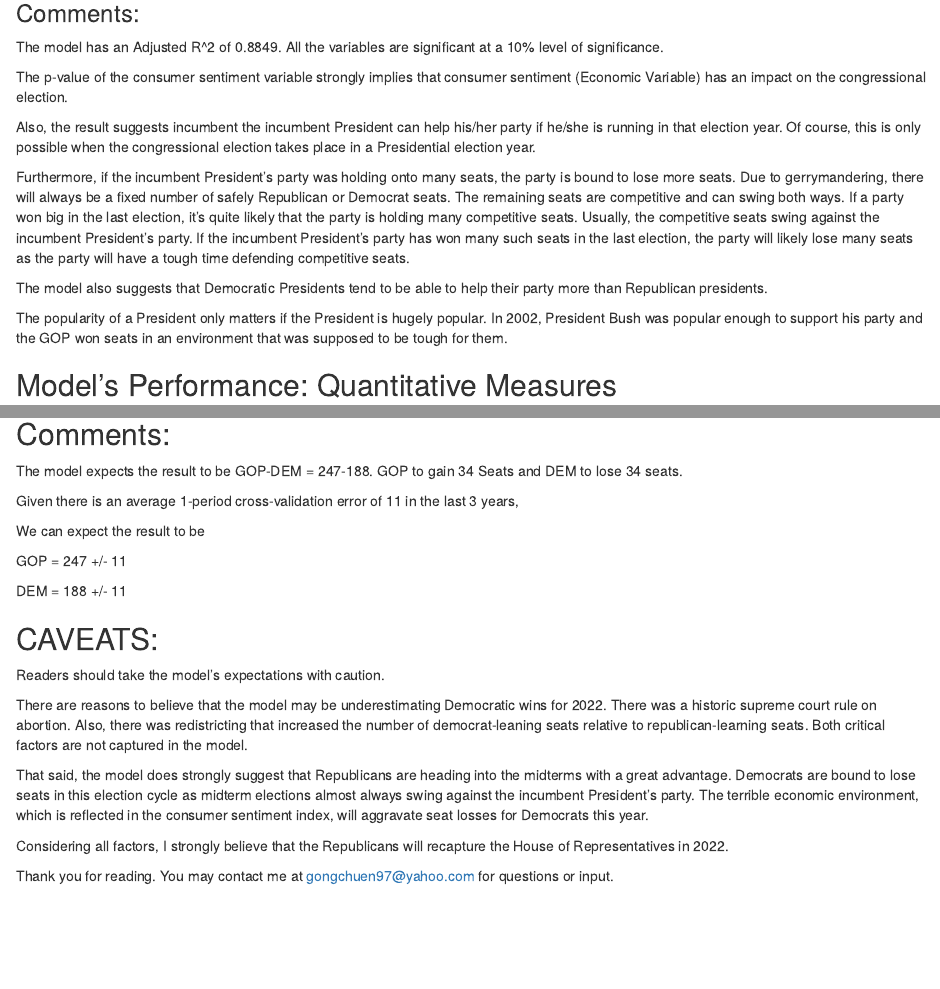
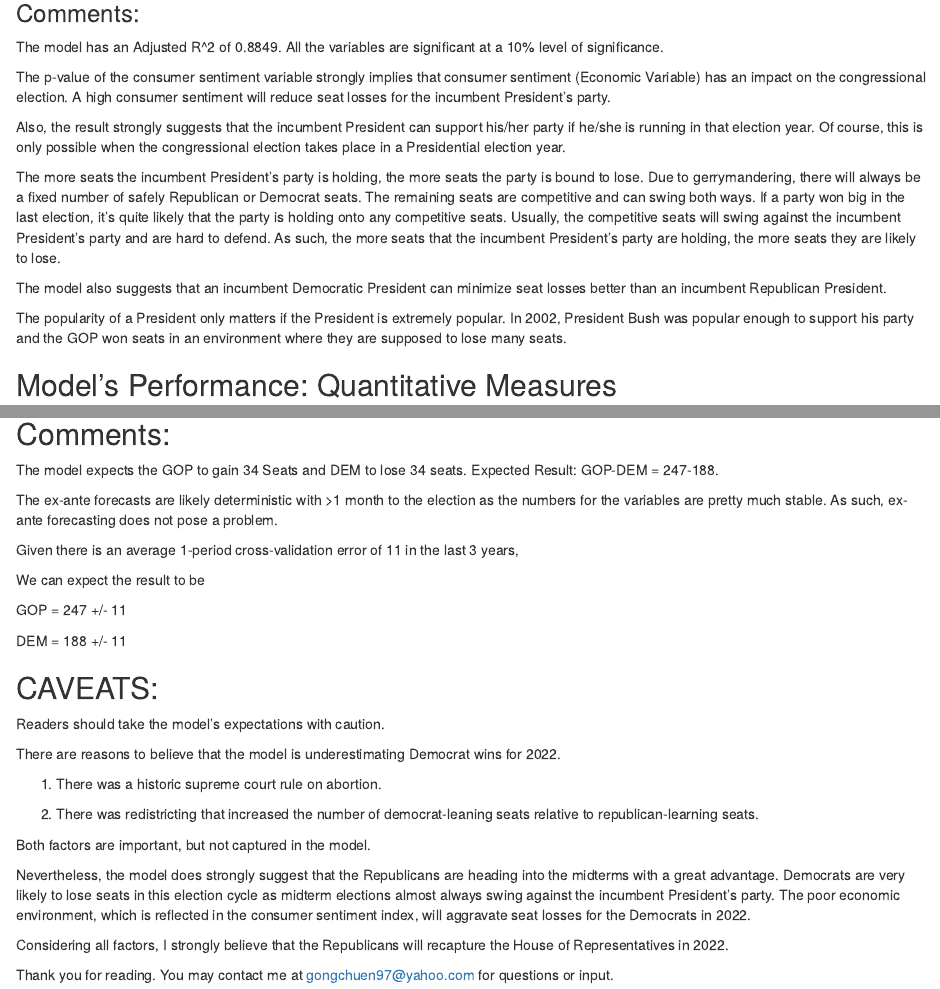
Before and after one commit to gongchuen/US-House-Election-Forecasting, an R Markdown document (docs/US House Model final.Rmd): the page in a window 1100 px wide, from 2160 px down, and a second part further down, joined at a grey line. Rendered offline with R 4.5, knitr and Pandoc, with nearby package versions; some code elsewhere in the file could not run offline.

Commit message:
US House Election Model
Statistical report and comments on the model

````diff
--- a/docs/index.Rmd
+++ b/docs/US House Model final.Rmd
@@ -57,15 +57,16 @@ The model has an Adjusted R^2 of 0.8849. All the variables are significant at a
 
 
 The p-value of the consumer sentiment variable strongly implies that consumer sentiment (Economic Variable) has an impact on the congressional election.
+A high consumer sentiment will reduce seat losses for the incumbent President's party.
 
 
-Also, the result suggests incumbent the incumbent President can help his/her party if he/she is running in that election year. Of course, this is only possible when the congressional election takes place in a Presidential election year.
+Also, the result  strongly suggests that the incumbent President can support his/her party if he/she is running in that election year. Of course, this is only possible when the congressional election takes place in a Presidential election year.
 
-Furthermore, if the incumbent President's party was holding onto many seats, the party is bound to lose more seats. Due to gerrymandering, there will always be a fixed number of safely Republican or Democrat seats. The remaining seats are competitive and can swing both ways. If a party won big in the last election, it's quite likely that the party is holding many competitive seats. Usually, the competitive seats swing against the incumbent President's party. If the incumbent President's party has won many such seats in the last election, the party will likely lose many seats as the party will have a tough time defending competitive seats.
+The more seats the incumbent President's party is holding, the more seats the party is bound to lose. Due to gerrymandering, there will always be a fixed number of safely Republican or Democrat seats. The remaining seats are competitive and can swing both ways. If a party won big in the last election, it's quite likely that the party is holding onto any competitive seats. Usually, the competitive seats will swing against the incumbent President's party and are hard to defend. As such, the more seats that the incumbent President's party are holding, the more seats they are likely to lose.
 
-The model also suggests that Democratic Presidents tend to be able to help their party more than Republican presidents.
+The model also suggests that an incumbent Democratic President can minimize seat losses better than an incumbent Republican President.
 
-The popularity of a President only matters if the President is hugely popular. In 2002, President Bush was popular enough to support his party and the GOP won seats in an environment that was supposed to be tough for them.
+The popularity of a President only matters if the President is extremely popular. In 2002, President Bush was popular enough to support his party and the GOP won seats in an environment where they are supposed to lose many seats.
 
 
 ## Model's Performance: Quantitative Measures
@@ -357,7 +360,11 @@ grid.arrange(plot3, plot4)
 ```
 ## Comments:
 
-The model expects the result to be GOP-DEM = 247-188. GOP to gain 34 Seats and DEM to lose 34 seats.
+The model expects the GOP to gain 34 Seats and DEM to lose 34 seats. Expected Result: GOP-DEM = 247-188.
+
+
+The ex-ante forecasts are likely deterministic with >1 month to the election as the numbers for the variables are pretty much stable.
+As such, ex-ante forecasting does not pose a problem.
 
 
 Given there is an average 1-period cross-validation error of 11 in the last 3 years,
@@ -375,14 +382,21 @@ DEM = 188 +/- 11
 
 Readers should take the model's expectations with caution.
 
-There are reasons to believe that the model may be underestimating Democratic wins for 2022.
-There was a historic supreme court rule on abortion. Also, there was redistricting that increased the number of democrat-leaning seats relative to republican-learning seats.
-Both critical factors are not captured in the model.
+There are reasons to believe that the model is underestimating Democrat wins for 2022.
 
 
-That said, the model does strongly suggest that Republicans are heading into the midterms with a great advantage.
-Democrats are bound to lose seats in this election cycle as midterm elections almost always swing against the incumbent President's party.
-The terrible economic environment, which is reflected in the consumer sentiment index, will aggravate seat losses for Democrats this year.
+(1) There was a historic supreme court rule on abortion.
+
+
+(2) There was redistricting that increased the number of democrat-leaning seats relative to republican-learning seats.
+
+
+Both factors are important, but not captured in the model.
+
+
+Nevertheless, the model does strongly suggest that the Republicans are heading into the midterms with a great advantage.
+Democrats are very likely to lose seats in this election cycle as midterm elections almost always swing against the incumbent President's party.
+The poor economic environment, which is reflected in the consumer sentiment index, will aggravate seat losses for the Democrats in 2022.
 
 Considering all factors, I strongly believe that the Republicans will recapture the House of Representatives in 2022.
 
````
Also changed, not shown: docs/US House Model final.Rmd (8 more changed lines).
